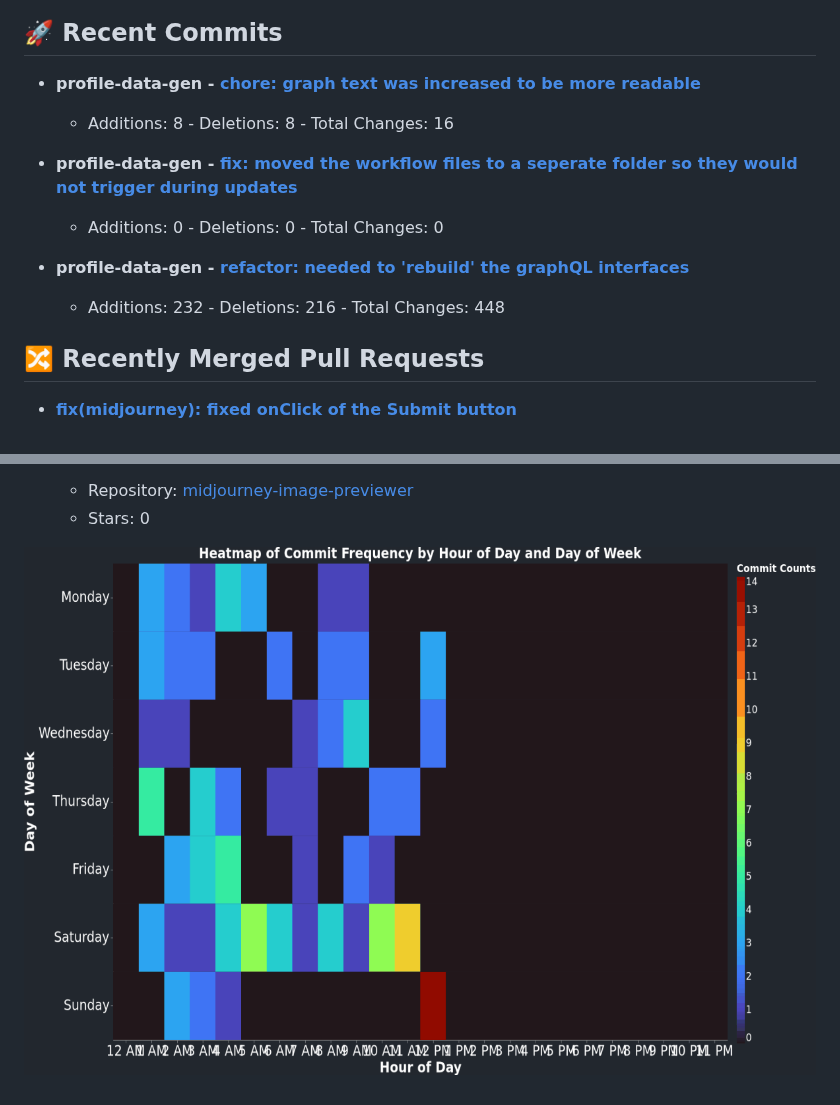
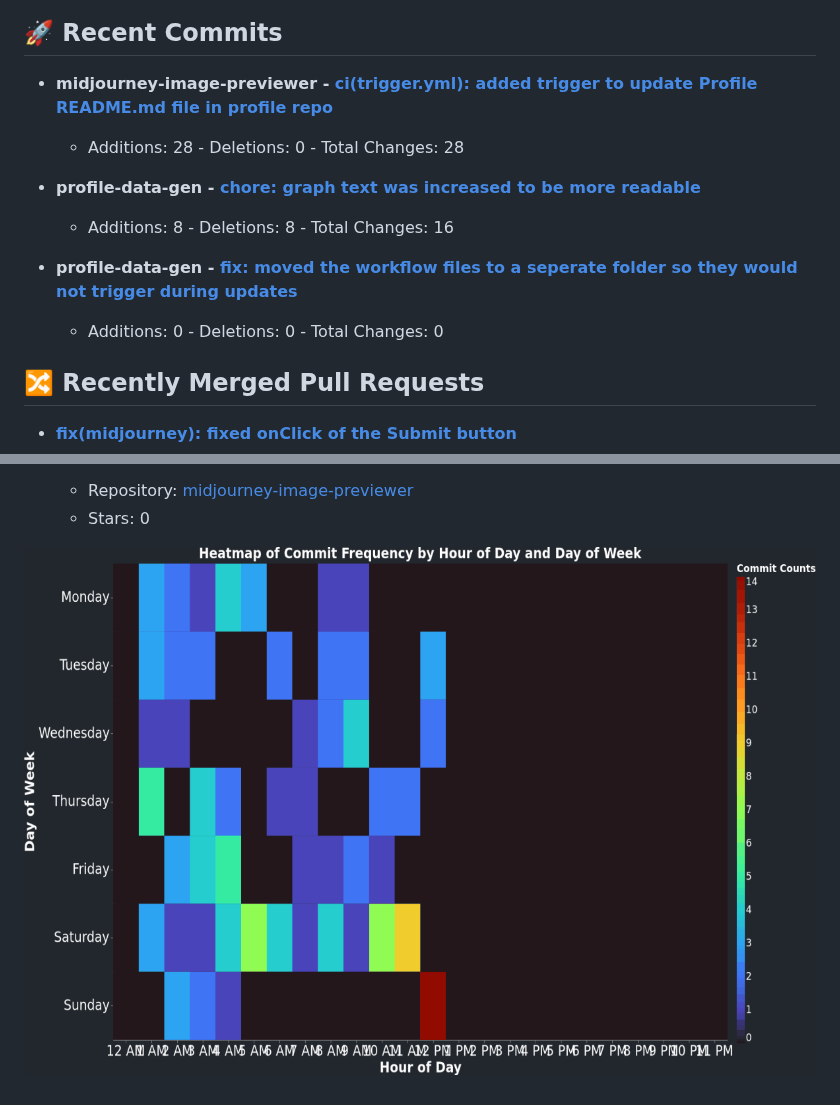
Before and after one commit to renerod1/renerod1, a Markdown page: README.md, 2 parts joined by grey strips. GitHub-like rendering; pictures changed too: DataVisuals/data.gif.

Commit message:
Updated data

```diff
--- a/README.md
+++ b/README.md
@@ -31,15 +31,15 @@ Here are some ideas to get you started:
 
 
 ## 🚀 Recent Commits
+
+- **midjourney-image-previewer - [ci(trigger.yml): added trigger to update Profile README.md file in profile repo](https://github.com/renerod1/midjourney-image-previewer/commit/0a207585733734e368e9f47f05a86819e9bd284d)**
+   - Additions: 28 - Deletions: 0 - Total Changes: 28
 
 - **profile-data-gen - [chore: graph text was increased to be more readable](https://github.com/renerod1/profile-data-gen/commit/36e4672508a875980186e110cfc22a7e79600b6c)**
    - Additions: 8 - Deletions: 8 - Total Changes: 16
 
 - **profile-data-gen - [fix: moved the workflow files to a seperate folder so they would not trigger during updates](https://github.com/renerod1/profile-data-gen/commit/9af4e3ba97114011eef808a0dfdc48a21e0e861c)**
    - Additions: 0 - Deletions: 0 - Total Changes: 0
-
-- **profile-data-gen - [refactor: needed to 'rebuild' the graphQL interfaces](https://github.com/renerod1/profile-data-gen/commit/ddd23ae1c9cc322bfd8e898699fbe8b013e34cbc)**
-   - Additions: 232 - Deletions: 216 - Total Changes: 448
 
 ## 🔀 Recently Merged Pull Requests
 
```
Also changed, not shown: other parts of README.md (+1 -1 lines), DataVisuals/commit_heatmap.png, DataVisuals/wordcloud.png.
